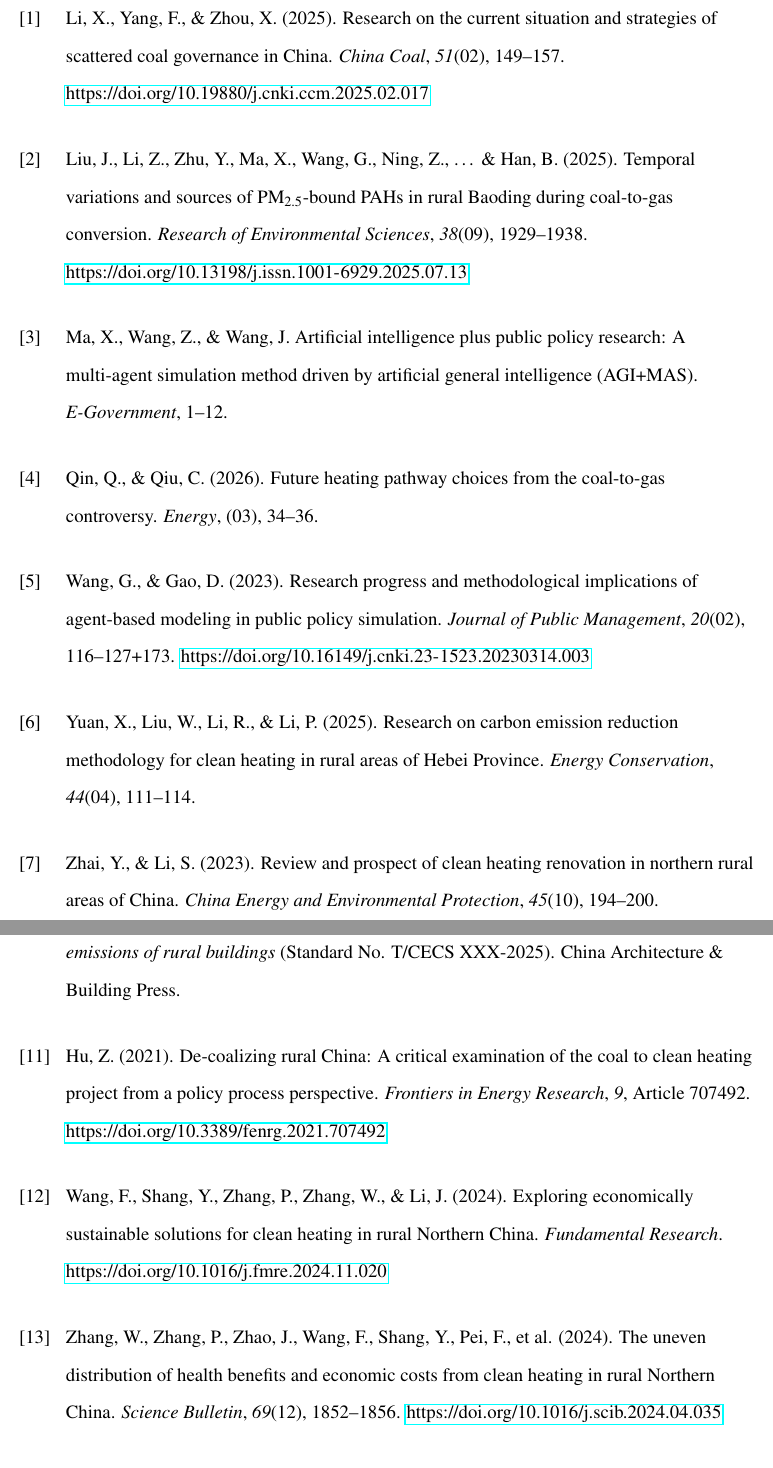
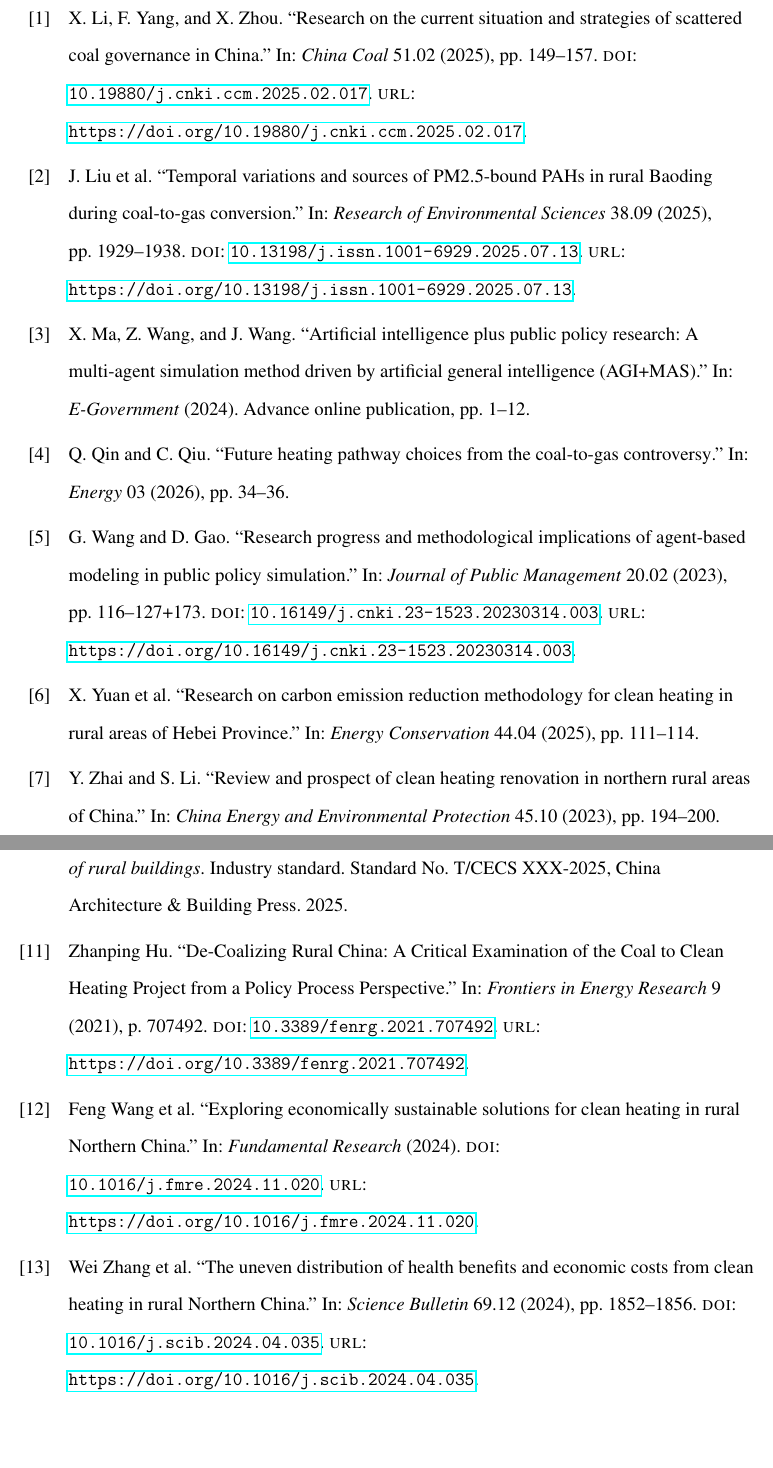
Before and after one commit to bcfd5yh6vk-arch/clean-heating-simulator, a LaTeX paper (paper/main.tex, which reads paper/bibliography.bib): two parts of pages 26 and 27 of 28, joined at a grey line, cut so that both start at the same text, the shorter picture padded with empty space. Compiled offline with pdfLaTeX.

Commit message:
Consolidate all 15 references in bib and enable numeric citations.
Add complete bibliography entries, switch to numeric biblatex with fixed [1]–[15] order, and wire \cite{} through the body and auto Reference list.

Co-authored-by: Cursor <cursoragent@cursor.com>

```diff
--- a/paper/bibliography.bib
+++ b/paper/bibliography.bib
@@ -0,0 +1,10 @@
+@article{li2025scatteredcoal,
+  author  = {Li, X. and Yang, F. and Zhou, X.},
+  title   = {Research on the current situation and strategies of scattered coal governance in China},
+  journal = {China Coal},
+  year    = {2025},
+  volume  = {51},
+  number  = {02},
+  pages   = {149--157},
+  doi     = {10.19880/j.cnki.ccm.2025.02.017},
+  url     = {https://doi.org/10.19880/j.cnki.ccm.2025.02.017}
@@ -0,0 +16,7 @@
+  journal = {Research of Environmental Sciences},
+  year    = {2025},
+  volume  = {38},
+  number  = {09},
+  pages   = {1929--1938},
+  doi     = {10.13198/j.issn.1001-6929.2025.07.13},
+  url     = {https://doi.org/10.13198/j.issn.1001-6929.2025.07.13}
@@ -0,0 +28,3 @@
+  journal = {E-Government},
+  year    = {2024},
+  pages   = {1--12},
@@ -0,0 +37,3 @@
+  journal = {Energy},
+  year    = {2026},
+  number  = {03},
@@ -0,0 +45,17 @@
+  title   = {Research progress and methodological implications of agent-based modeling in public policy simulation},
+  journal = {Journal of Public Management},
+  year    = {2023},
+  volume  = {20},
+  number  = {02},
+  pages   = {116--127+173},
+  doi     = {10.16149/j.cnki.23-1523.20230314.003},
+  url     = {https://doi.org/10.16149/j.cnki.23-1523.20230314.003}
+}
+
+@article{yuan2025carbon,
+  author  = {Yuan, X. and Liu, W. and Li, R. and Li, P.},
+  title   = {Research on carbon emission reduction methodology for clean heating in rural areas of {Hebei Province}},
+  journal = {Energy Conservation},
+  year    = {2025},
+  volume  = {44},
+  number  = {04},
@@ -0,0 +67,8 @@
+  title   = {Review and prospect of clean heating renovation in northern rural areas of China},
+  journal = {China Energy and Environmental Protection},
+  year    = {2023},
+  volume  = {45},
+  number  = {10},
+  pages   = {194--200},
+  doi     = {10.19389/j.cnki.1003-0506.2023.10.029},
+  url     = {https://doi.org/10.19389/j.cnki.1003-0506.2023.10.029}
@@ -1,3 +96,8 @@
+  year         = {2025},
+  howpublished = {Industry standard},
+  note         = {Standard No. T/CECS XXX-2025, China Architecture \& Building Press}
+}
+
 @article{hu2021decoalizing,
   author  = {Hu, Zhanping},
   title   = {De-Coalizing Rural China: A Critical Examination of the Coal to Clean Heating Project from a Policy Process Perspective},
--- a/paper/main.tex
+++ b/paper/main.tex
@@ -2,9 +2,12 @@
 
 \usepackage[american]{babel}
 \usepackage{csquotes}
-\usepackage[style=apa,sortcites=true,sorting=nyt,backend=biber]{biblatex}
-\DeclareLanguageMapping{american}{american-apa}
+\usepackage[style=numeric,sorting=none,backend=biber]{biblatex}
 \addbibresource{bibliography.bib}
+% Fixed [1]--[15] numbering: keys must stay in this order (see bibliography.bib).
+\newcommand{\fixbibnumbers}{%
+  \nocite{li2025scatteredcoal,liu2025pahs,ma2024agi,qin2026heating,wang2023abm,yuan2025carbon,zhai2023review,mee2011ghg,mee2020grid,cabr2025rural,hu2021decoalizing,zhao2024sustainable,zhang2024uneven,liu2020costs,ndrc2017plan}%
+}
 
 \usepackage[T1]{fontenc}
 \usepackage{mathptmx}
@@ -16,7 +19,6 @@
 \usepackage{array}
 \usepackage{tabularx}
 \usepackage{float}
-\usepackage{enumitem}
 \usepackage{tikz}
 \usetikzlibrary{patterns,calc}
 
@@ -675,39 +678,4 @@ In the longer term, this project can develop into a participatory policy-simulat
 \newpage
 \noindent{\Large\bfseries Reference\par}
 \vspace{1em}
-\begin{enumerate}[
-  label={[\arabic*]},
-  leftmargin=2.5em,
-  labelwidth=2.5em,
-  labelsep=0pt,
-  itemindent=0pt,
-  align=left,
-  itemsep=0.75\baselineskip,
-  parsep=0pt,
-  topsep=0pt
-]
-\item Li, X., Yang, F., \& Zhou, X. (2025). Research on the current situation and strategies of scattered coal governance in China. \textit{China Coal}, \textit{51}(02), 149--157. \url{https://doi.org/10.19880/j.cnki.ccm.2025.02.017}
-
-\item Liu, J., Li, Z., Zhu, Y., Ma, X., Wang, G., Ning, Z., \ldots\ \& Han, B. (2025). Temporal variations and sources of PM\textsubscript{2.5}-bound PAHs in rural Baoding during coal-to-gas conversion. \textit{Research of Environmental Sciences}, \textit{38}(09), 1929--1938. \url{https://doi.org/10.13198/j.issn.1001-6929.2025.07.13}
-
-\item Ma, X., Wang, Z., \& Wang, J. Artificial intelligence plus public policy research: A multi-agent simulation method driven by artificial general intelligence (AGI+MAS). \textit{E-Government}, 1--12.
-
-\item Qin, Q., \& Qiu, C. (2026). Future heating pathway choices from the coal-to-gas controversy. \textit{Energy}, (03), 34--36.
-
-\item Wang, G., \& Gao, D. (2023). Research progress and methodological implications of agent-based modeling in public policy simulation. \textit{Journal of Public Management}, \textit{20}(02), 116--127+173. \url{https://doi.org/10.16149/j.cnki.23-1523.20230314.003}
-
-\item Yuan, X., Liu, W., Li, R., \& Li, P. (2025). Research on carbon emission reduction methodology for clean heating in rural areas of Hebei Province. \textit{Energy Conservation}, \textit{44}(04), 111--114.
-
-\item Zhai, Y., \& Li, S. (2023). Review and prospect of clean heating renovation in northern rural areas of China. \textit{China Energy and Environmental Protection}, \textit{45}(10), 194--200. \url{https://doi.org/10.19389/j.cnki.1003-0506.2023.10.029}
-
-\item Ministry of Ecology and Environment of the People's Republic of China. (2011). \textit{Guidelines for the preparation of provincial greenhouse gas inventories (Trial)}. Department of Climate Change, National Development and Reform Commission.
-
-\item Department of Climate Change, Ministry of Ecology and Environment of the People's Republic of China. (2020). \textit{2019 baseline emission factors for regional power grids in China}. Ministry of Ecology and Environment.
-
-\item China Academy of Building Research. (2025). \textit{Grading standard for operational carbon emissions of rural buildings} (Standard No. T/CECS XXX-2025). China Architecture \& Building Press.
-
-\item Hu, Z. (2021). De-coalizing rural China: A critical examination of the coal to clean heating project from a policy process perspective. \textit{Frontiers in Energy Research}, \textit{9}, Article 707492. \url{https://doi.org/10.3389/fenrg.2021.707492}
-
-\item Wang, F., Shang, Y., Zhang, P., Zhang, W., \& Li, J. (2024). Exploring economically sustainable solutions for clean heating in rural Northern China. \textit{Fundamental Research}. \url{https://doi.org/10.1016/j.fmre.2024.11.020}
-
-\item Zhang, W., Zhang, P., Zhao, J., Wang, F., Shang, Y., Pei, F., et al. (2024). The uneven distribution of health benefits and economic costs from clean heating in rural Northern China. \textit{Science Bulletin}, \textit{69}(12), 1852--1856. \url{https://doi.org/10.1016/j.scib.2024.04.035}
+\printbibliography[heading=none]
```
Also changed, not shown: paper/bibliography.bib (64 more changed lines), paper/main.tex (26 more changed lines).
